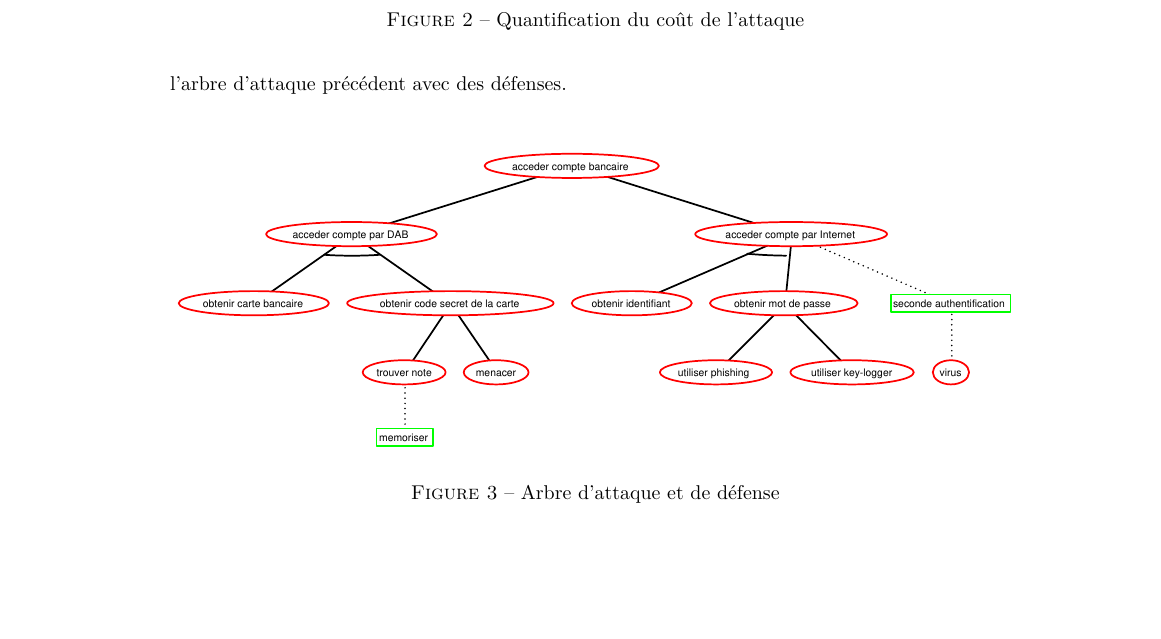
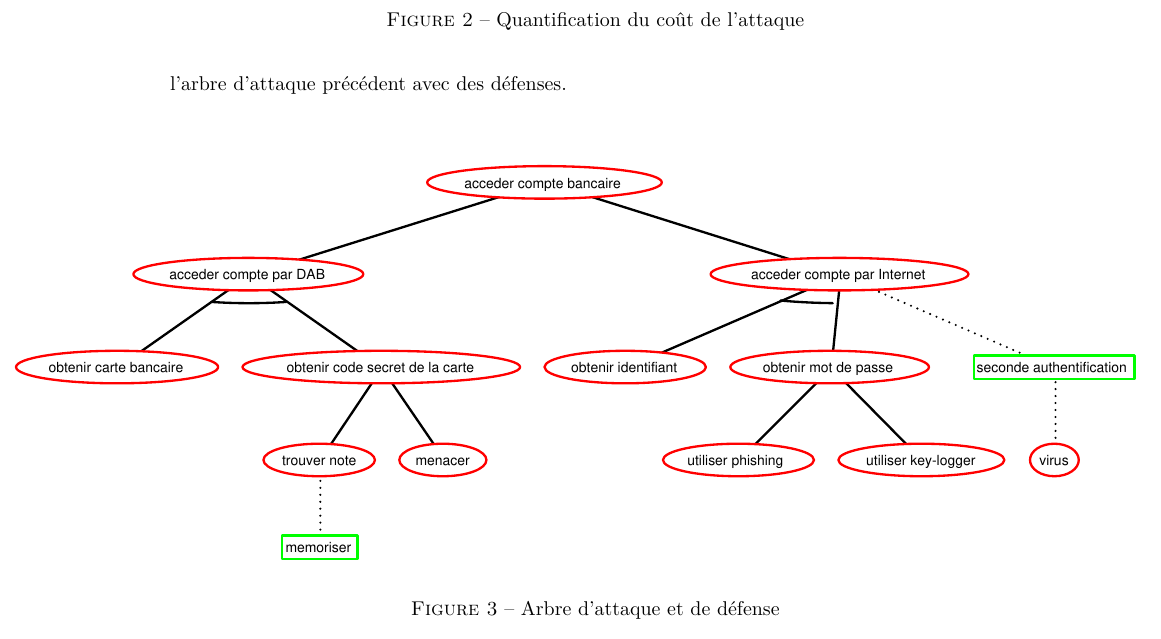
Before and after one commit to HKervadec/korrigolo, a LaTeX document (reports/1 - preetude/main.tex, which reads reports/1 - preetude/input/etat_art.tex): part of page 9 of 22, cut so that both start at the same text, the shorter picture padded with empty space. Compiled offline with pdfLaTeX.

Commit message:
centrage arbre

```diff
--- a/reports/1 - preetude/input/etat_art.tex
+++ b/reports/1 - preetude/input/etat_art.tex
@@ -37,8 +37,8 @@
 		Le concept des arbres d'attaque a évolué grâce à la contribution de personnes ayant étendu et amélioré le modèle de Schneier \cite{ADTreeKordy}. En particulier, le concept d'arbre d'attaque a été étendu à celui d’arbre d’attaque et de défense (\og attack–defense tree \fg{} en anglais, ou \og ADTree \fg{}). Les ADTrees représentent non seulement les (sous-)objectifs de l'attaquant mais aussi les défenses mises en place et que l'attaquant aura besoin de désactiver pour atteindre son but \cite{ADTreeOxford}. Par convention, les défenses sont représentées par des rectangles. La Figure \ref{fig:arbre_exemple_3} représente un ADTree qui étend l'arbre d'attaque précédent avec des défenses.
 
         \begin{figure}[h]
-	        \centering
-	        \includegraphics[width=1\textwidth]{figure/exemple2_rapport.pdf}
+	\hspace{-3cm}
+	        \includegraphics[height=8cm]{figure/exemple2_rapport.pdf}
 	        \caption{Arbre d'attaque et de défense}
 	        \label{fig:arbre_exemple_3}
         \end{figure}
```
